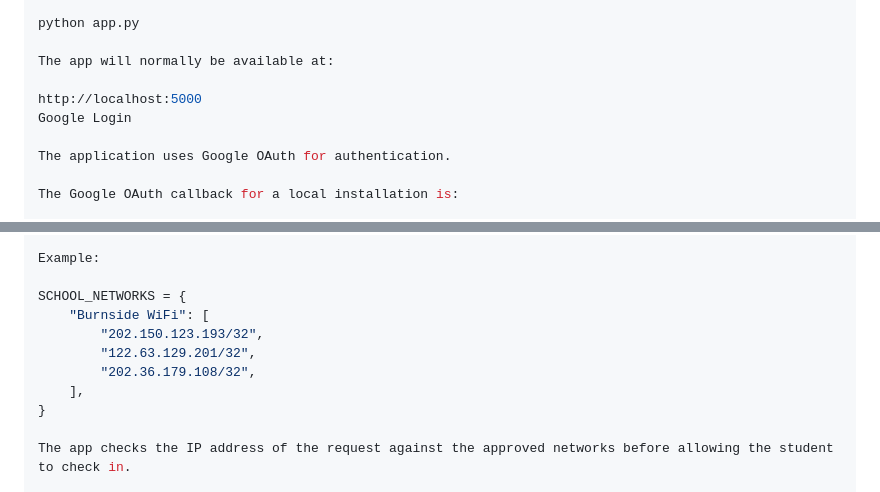
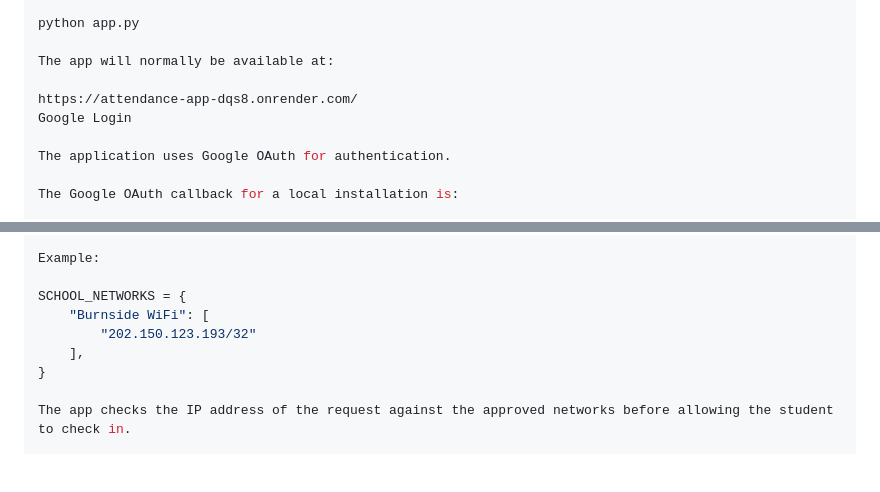
Before and after one commit to ALONEINNZ/attendance-app, a Markdown page: README.md, 2 parts joined by grey strips. Drawn GitHub-style; blank space fills up the shorter version.

Commit message:
Update app URL and clean up example IP addresses
Updated the application URL and removed unused IP addresses from the example.

```diff
--- a/README.md
+++ b/README.md
@@ -99,7 +99,7 @@ python app.py
 
 The app will normally be available at:
 
-http://localhost:5000
+https://attendance-app-dqs8.onrender.com/
 Google Login
 
 The application uses Google OAuth for authentication.
@@ -126,9 +126,7 @@ Example:
 
 SCHOOL_NETWORKS = {
     "Burnside WiFi": [
-        "202.150.123.193/32",
-        "122.63.129.201/32",
-        "202.36.179.108/32",
+        "202.150.123.193/32"
     ],
 }
 
```
